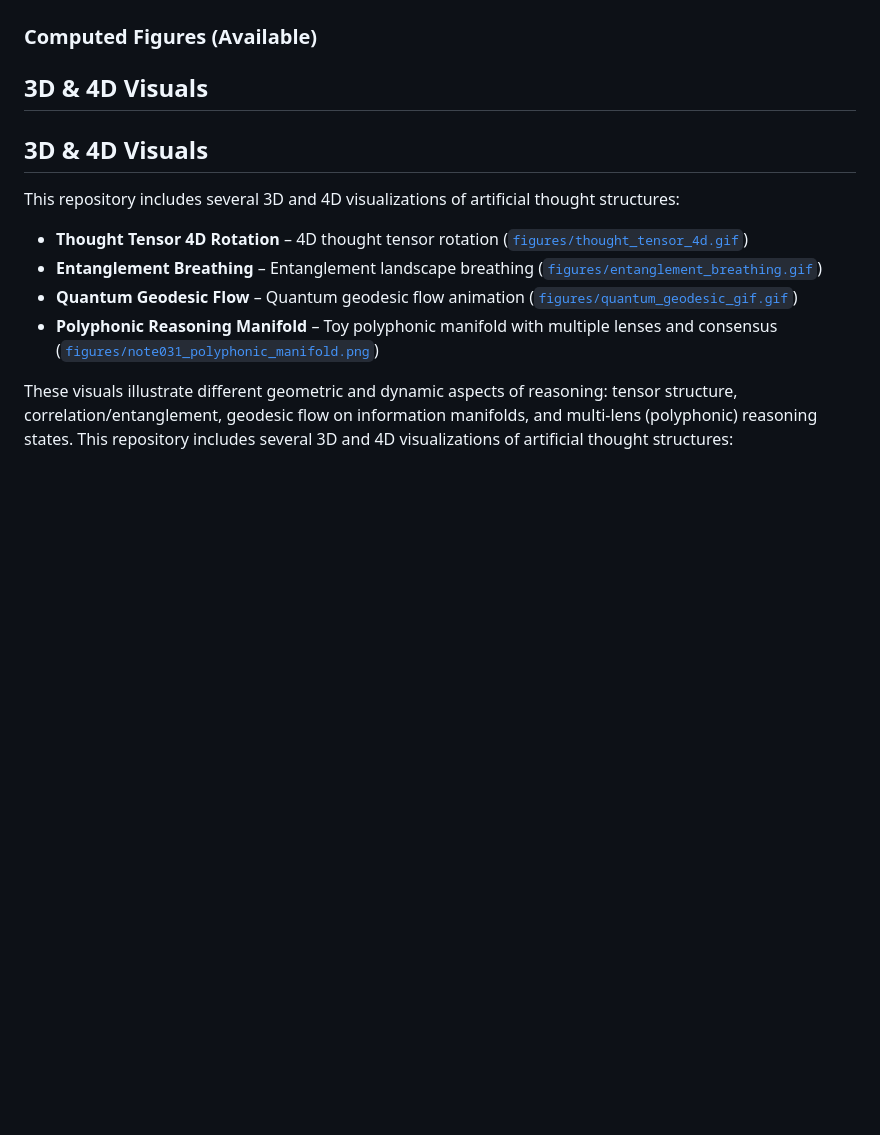
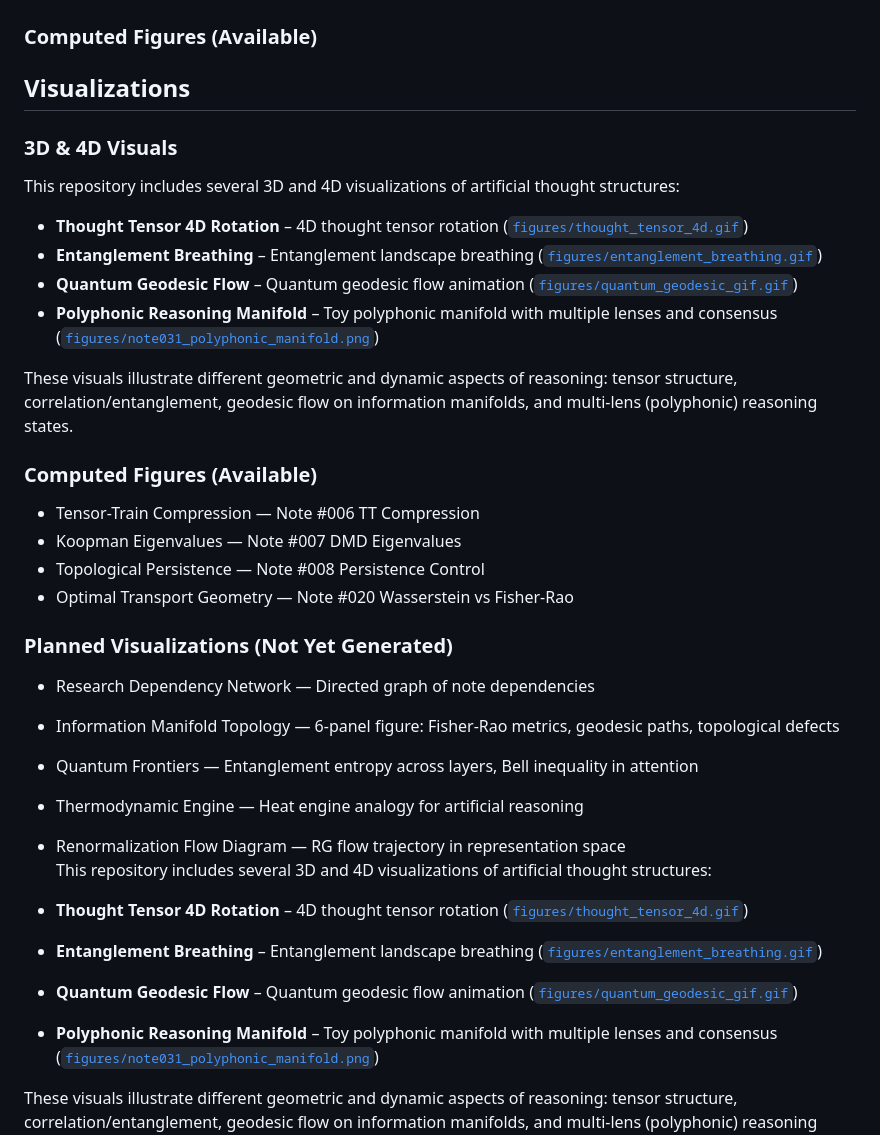
Before and after one commit to holland202/Principia-Artificialis, a Markdown page: README.md, the part around the change. Rendered like a GitHub page; blank space fills up the shorter version.

```diff
--- a/README.md
+++ b/README.md
@@ -96,9 +96,33 @@ We welcome rigorous, honest contributions. This is an **add-only** living resear
 ## Visualizations
 
 ### Computed Figures (Available)
-## 3D & 4D Visuals
-## 3D & 4D Visuals
+## Visualizations
 
+### 3D & 4D Visuals
+
+This repository includes several 3D and 4D visualizations of artificial thought structures:
+
+- **Thought Tensor 4D Rotation** – 4D thought tensor rotation ([`figures/thought_tensor_4d.gif`](figures/thought_tensor_4d.gif))
+- **Entanglement Breathing** – Entanglement landscape breathing ([`figures/entanglement_breathing.gif`](figures/entanglement_breathing.gif))
+- **Quantum Geodesic Flow** – Quantum geodesic flow animation ([`figures/quantum_geodesic_gif.gif`](figures/quantum_geodesic_gif.gif))
+- **Polyphonic Reasoning Manifold** – Toy polyphonic manifold with multiple lenses and consensus ([`figures/note031_polyphonic_manifold.png`](figures/note031_polyphonic_manifold.png))
+
+These visuals illustrate different geometric and dynamic aspects of reasoning: tensor structure, correlation/entanglement, geodesic flow on information manifolds, and multi‑lens (polyphonic) reasoning states.
+
+### Computed Figures (Available)
+
+- Tensor-Train Compression — Note #006 TT Compression
+- Koopman Eigenvalues — Note #007 DMD Eigenvalues
+- Topological Persistence — Note #008 Persistence Control
+- Optimal Transport Geometry — Note #020 Wasserstein vs Fisher-Rao
+
+### Planned Visualizations (Not Yet Generated)
+
+- Research Dependency Network — Directed graph of note dependencies
+- Information Manifold Topology — 6-panel figure: Fisher-Rao metrics, geodesic paths, topological defects
+- Quantum Frontiers — Entanglement entropy across layers, Bell inequality in attention
+- Thermodynamic Engine — Heat engine analogy for artificial reasoning
+- Renormalization Flow Diagram — RG flow trajectory in representation space
 This repository includes several 3D and 4D visualizations of artificial thought structures:
 
 - **Thought Tensor 4D Rotation** – 4D thought tensor rotation ([`figures/thought_tensor_4d.gif`](figures/thought_tensor_4d.gif))
```
